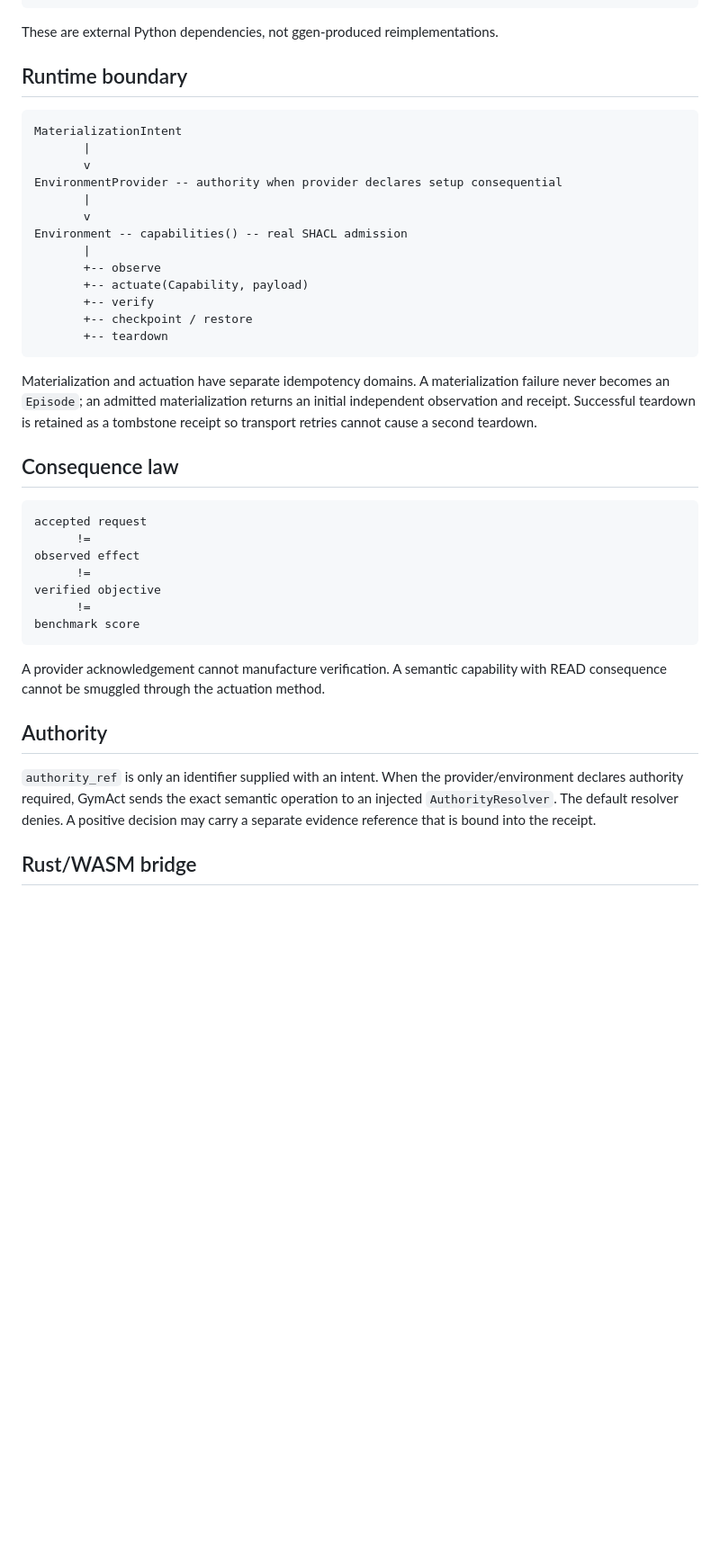
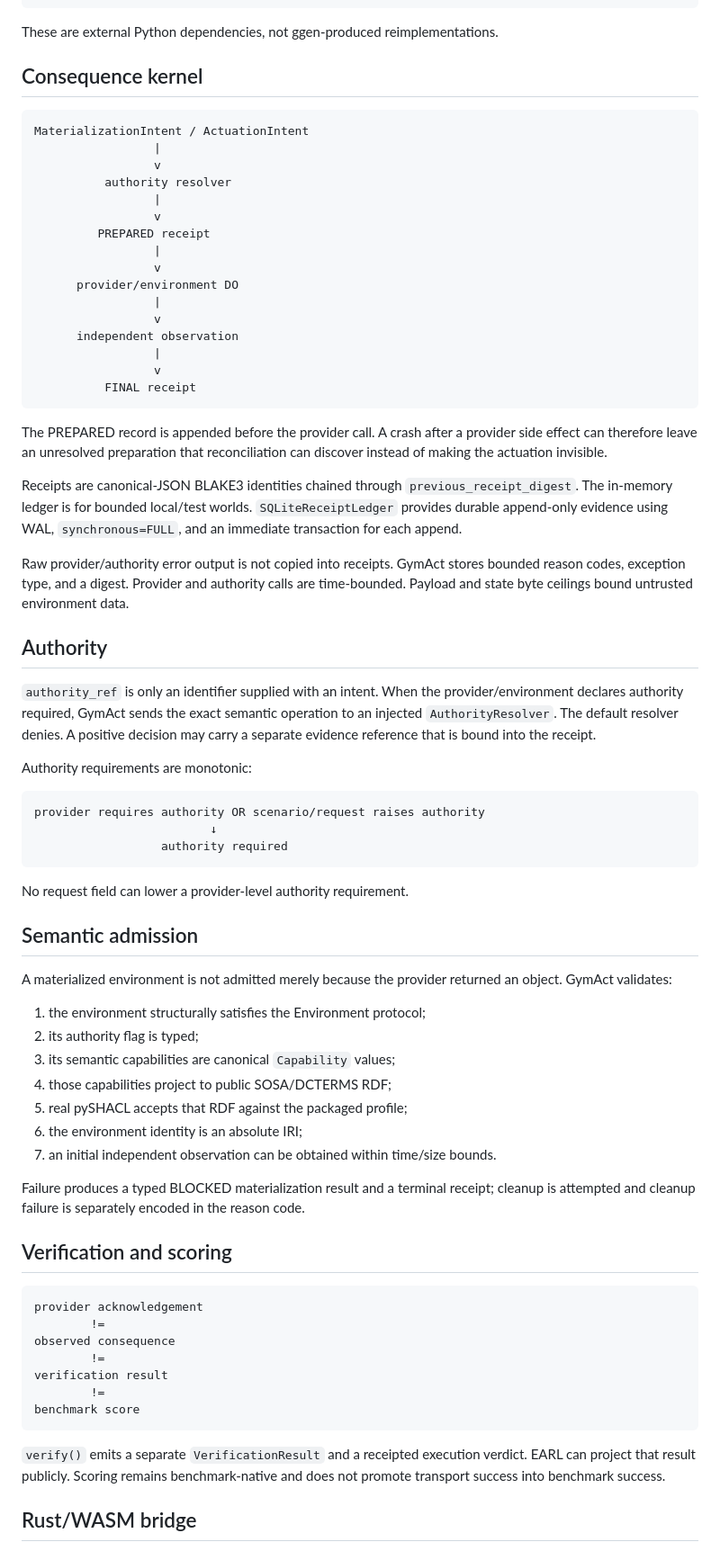
Before and after one commit to seanchatmangpt/gymact, a Markdown page: docs/architecture.md, the part around one of its changes. Shown at 90% size. Drawn GitHub-style; blank space fills up the shorter version.

Commit message:
docs: specify bounded consequence and evidence architecture

````diff
--- a/docs/architecture.md
+++ b/docs/architecture.md
@@ -46,43 +46,74 @@ OpenAPI     MCP       CLI      brokers
 
 These are external Python dependencies, not ggen-produced reimplementations.
 
-## Runtime boundary
+## Consequence kernel
 
 ```text
-MaterializationIntent
-       |
-       v
-EnvironmentProvider -- authority when provider declares setup consequential
-       |
-       v
-Environment -- capabilities() -- real SHACL admission
-       |
-       +-- observe
-       +-- actuate(Capability, payload)
-       +-- verify
-       +-- checkpoint / restore
-       +-- teardown
+MaterializationIntent / ActuationIntent
+                 |
+                 v
+          authority resolver
+                 |
+                 v
+         PREPARED receipt
+                 |
+                 v
+      provider/environment DO
+                 |
+                 v
+      independent observation
+                 |
+                 v
+          FINAL receipt
 ```
 
-Materialization and actuation have separate idempotency domains. A materialization failure never becomes an `Episode`; an admitted materialization returns an initial independent observation and receipt. Successful teardown is retained as a tombstone receipt so transport retries cannot cause a second teardown.
+The PREPARED record is appended before the provider call. A crash after a provider side effect can therefore leave an unresolved preparation that reconciliation can discover instead of making the actuation invisible.
 
-## Consequence law
+Receipts are canonical-JSON BLAKE3 identities chained through `previous_receipt_digest`. The in-memory ledger is for bounded local/test worlds. `SQLiteReceiptLedger` provides durable append-only evidence using WAL, `synchronous=FULL`, and an immediate transaction for each append.
 
-```text
-accepted request
-      !=
-observed effect
-      !=
-verified objective
-      !=
-benchmark score
-```
-
-A provider acknowledgement cannot manufacture verification. A semantic capability with READ consequence cannot be smuggled through the actuation method.
+Raw provider/authority error output is not copied into receipts. GymAct stores bounded reason codes, exception type, and a digest. Provider and authority calls are time-bounded. Payload and state byte ceilings bound untrusted environment data.
 
 ## Authority
 
 `authority_ref` is only an identifier supplied with an intent. When the provider/environment declares authority required, GymAct sends the exact semantic operation to an injected `AuthorityResolver`. The default resolver denies. A positive decision may carry a separate evidence reference that is bound into the receipt.
 
+Authority requirements are monotonic:
+
+```text
+provider requires authority OR scenario/request raises authority
+                         ↓
+                  authority required
+```
+
+No request field can lower a provider-level authority requirement.
+
+## Semantic admission
+
+A materialized environment is not admitted merely because the provider returned an object. GymAct validates:
+
+1. the environment structurally satisfies the Environment protocol;
+2. its authority flag is typed;
+3. its semantic capabilities are canonical `Capability` values;
+4. those capabilities project to public SOSA/DCTERMS RDF;
+5. real pySHACL accepts that RDF against the packaged profile;
+6. the environment identity is an absolute IRI;
+7. an initial independent observation can be obtained within time/size bounds.
+
+Failure produces a typed BLOCKED materialization result and a terminal receipt; cleanup is attempted and cleanup failure is separately encoded in the reason code.
+
+## Verification and scoring
+
+```text
+provider acknowledgement
+        !=
+observed consequence
+        !=
+verification result
+        !=
+benchmark score
+```
+
+`verify()` emits a separate `VerificationResult` and a receipted execution verdict. EARL can project that result publicly. Scoring remains benchmark-native and does not promote transport success into benchmark success.
+
 ## Rust/WASM bridge
 
````
Also changed, not shown: other parts of docs/architecture.md (+13 -1 lines).
